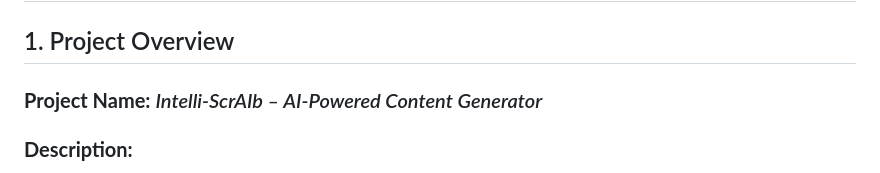
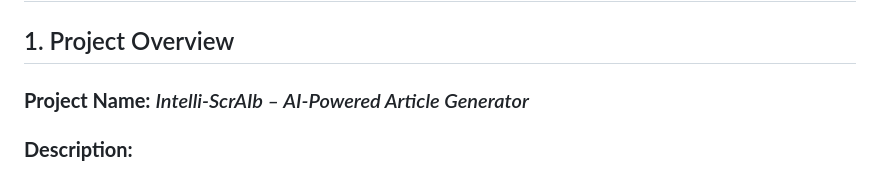
Before and after one commit to PoojithaKallagunta/Intelli-ScrAIb, a Markdown page: README.md, the part around the change. GitHub-like rendering.

```diff
--- a/README.md
+++ b/README.md
@@ -2,7 +2,7 @@
 
 ## 1. Project Overview
 
-### **Project Name:** *Intelli-ScrAIb – AI-Powered Content Generator*
+### **Project Name:** *Intelli-ScrAIb – AI-Powered Article Generator*
 ### **Description:**
 Intelli-ScrAIb is an AI-driven article generation and query answering platform that simplifies content creation using natural language prompts. Users can generate articles based on topic, tone, audience, and length. The system integrates LangChain with Google’s Gemini-Flash LLM for smart content generation and contextual Q&A, built with a responsive Flask web interface.
 
```
